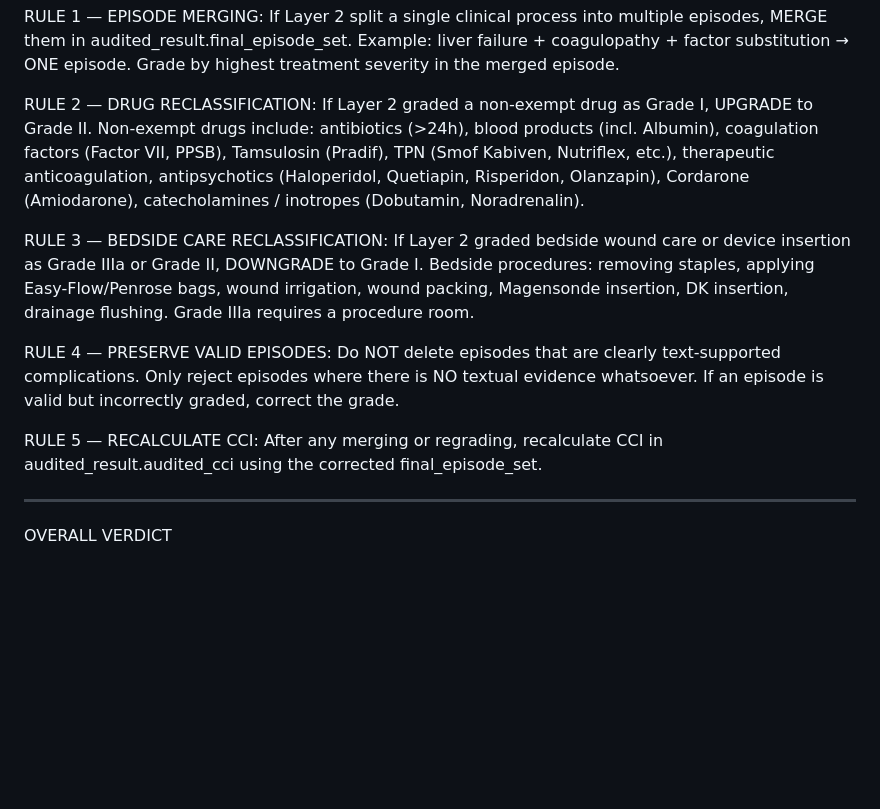
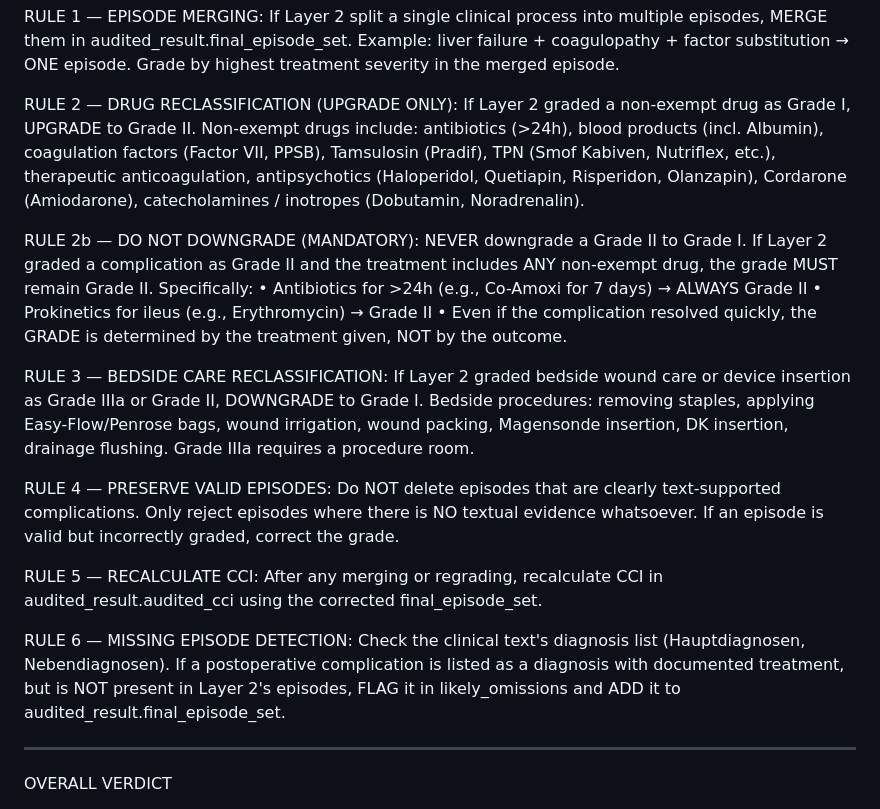
Before and after one commit to apoorvpandey048/AI_LLM_Clinical_Text_Analysis, a Markdown page: prompts/snapai/layer3_ccc_v1.3.md, the part around the change. Rendered like a GitHub page; blank space fills up the shorter version.

Commit message:
fix: L3 anti-downgrade rule + missing episode detection
CRITICAL: Layer 3 was incorrectly downgrading Grade II to Grade I
for antibiotics (Co-Amoxi 7 days) and prokinetics (Erythromycin).

- Rule 2b: NEVER downgrade Grade II to Grade I if non-exempt drug present
- Rule 6: Check diagnosis list for episodes L2 missed, add to audited_result
- Fixes Case 4 (L3 downgrade) and helps Case 14 (missing episode)

```diff
--- a/prompts/snapai/layer3_ccc_v1.3.md
+++ b/prompts/snapai/layer3_ccc_v1.3.md
@@ -138,13 +138,22 @@ MERGE them in audited_result.final_episode_set.
 Example: liver failure + coagulopathy + factor substitution → ONE episode.
 Grade by highest treatment severity in the merged episode.
 
-RULE 2 — DRUG RECLASSIFICATION:
+RULE 2 — DRUG RECLASSIFICATION (UPGRADE ONLY):
 If Layer 2 graded a non-exempt drug as Grade I, UPGRADE to Grade II.
 Non-exempt drugs include: antibiotics (>24h), blood products (incl. Albumin),
 coagulation factors (Factor VII, PPSB), Tamsulosin (Pradif), TPN (Smof Kabiven,
 Nutriflex, etc.), therapeutic anticoagulation, antipsychotics (Haloperidol,
 Quetiapin, Risperidon, Olanzapin), Cordarone (Amiodarone),
 catecholamines / inotropes (Dobutamin, Noradrenalin).
+
+RULE 2b — DO NOT DOWNGRADE (MANDATORY):
+NEVER downgrade a Grade II to Grade I. If Layer 2 graded a complication
+as Grade II and the treatment includes ANY non-exempt drug, the grade
+MUST remain Grade II. Specifically:
+• Antibiotics for >24h (e.g., Co-Amoxi for 7 days) → ALWAYS Grade II
+• Prokinetics for ileus (e.g., Erythromycin) → Grade II
+• Even if the complication resolved quickly, the GRADE is determined by
+  the treatment given, NOT by the outcome.
 
 RULE 3 — BEDSIDE CARE RECLASSIFICATION:
 If Layer 2 graded bedside wound care or device insertion as Grade IIIa
@@ -161,6 +170,12 @@ If an episode is valid but incorrectly graded, correct the grade.
 RULE 5 — RECALCULATE CCI:
 After any merging or regrading, recalculate CCI in audited_result.audited_cci
 using the corrected final_episode_set.
+
+RULE 6 — MISSING EPISODE DETECTION:
+Check the clinical text's diagnosis list (Hauptdiagnosen, Nebendiagnosen).
+If a postoperative complication is listed as a diagnosis with documented
+treatment, but is NOT present in Layer 2's episodes, FLAG it in
+likely_omissions and ADD it to audited_result.final_episode_set.
 
 ---
 
```
